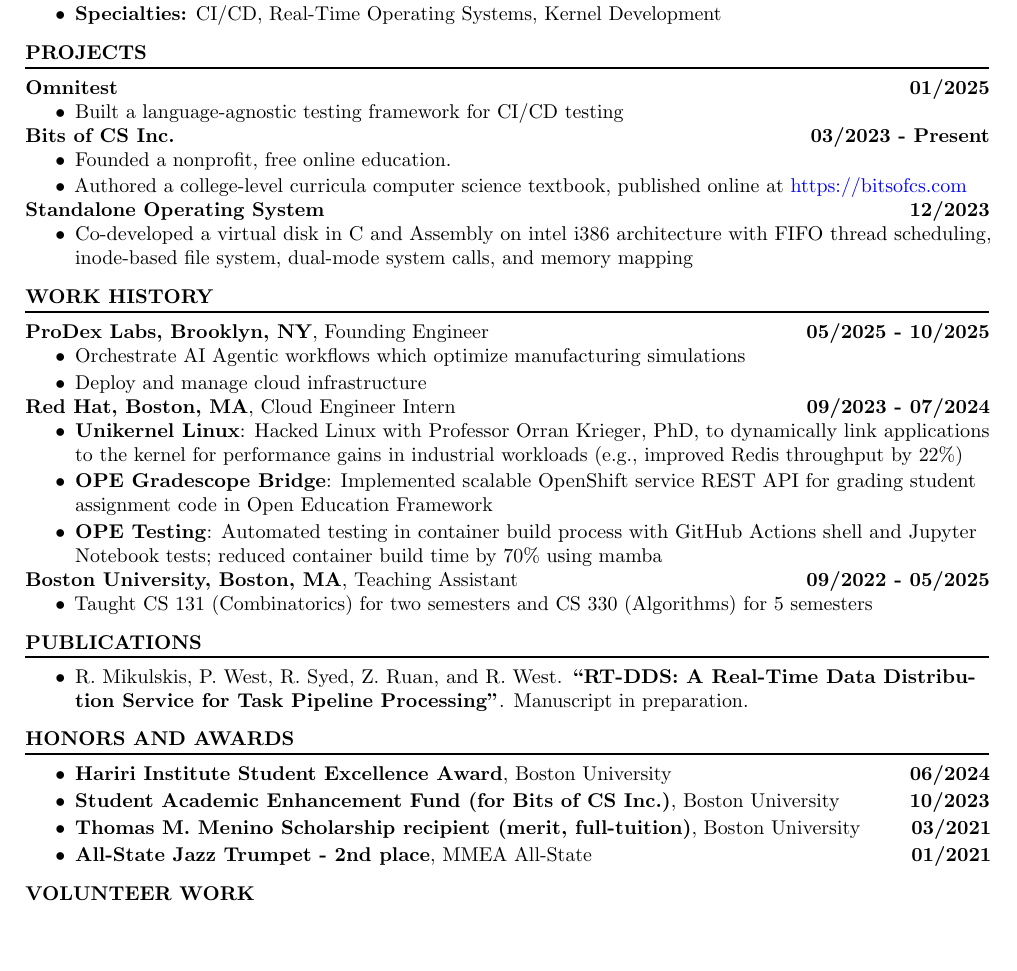
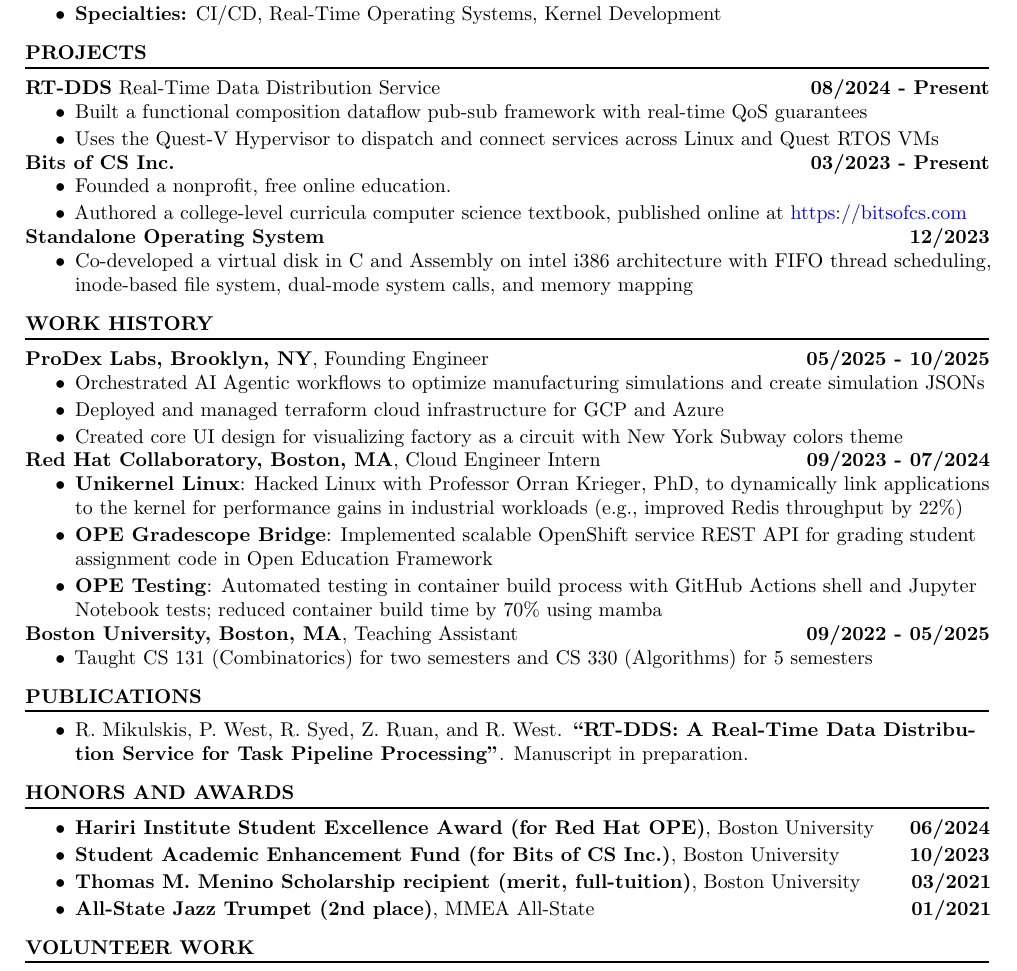
Before and after one commit to rkulskis/rkulskis.github.io, a LaTeX CV (cv/rossMikulskisResume.tex): part of the page, cut so that both start at the same text, the shorter picture padded with empty space. Compiled offline with pdfLaTeX.

Commit message:
update: resume

```diff
--- a/cv/rossMikulskisResume.tex
+++ b/cv/rossMikulskisResume.tex
@@ -32,10 +32,15 @@
 
   % -----------PROJECTS-----------------
   \section{PROJECTS}
-  \ncentry{Omnitest}{}{01/2025}
-  \begin{itemize}{
-    \item Built a language-agnostic testing framework for CI/CD
-      testing }
+  % \ncentry{Omnitest}{}{01/2025}
+  % \begin{itemize}{
+    % \item Built a language-agnostic testing framework for CI/CD
+      % testing }
+      % \end{itemize}
+  \ncentry{RT-DDS}{Real-Time Data Distribution Service}{08/2024 - Present}
+  \begin{itemize}
+  \item Built a functional composition dataflow pub-sub framework with real-time QoS guarantees
+  \item Uses the Quest-V Hypervisor to dispatch and connect services across Linux and Quest RTOS VMs
   \end{itemize}
   \ncentry{Bits of CS Inc.}{}{03/2023 - Present}
   \begin{itemize}{
@@ -56,10 +61,11 @@
   \section{WORK HISTORY}
   \workentry{ProDex Labs, Brooklyn, NY}{Founding Engineer}{05/2025 - 10/2025}
   \begin{itemize}
-  \item Orchestrate AI Agentic workflows which optimize manufacturing simulations
-  \item Deploy and manage cloud infrastructure
+  \item Orchestrated AI Agentic workflows to optimize manufacturing simulations and create simulation JSONs
+  \item Deployed and managed terraform cloud infrastructure for GCP and Azure
+  \item Created core UI design for visualizing factory as a circuit with New York Subway colors theme
 \end{itemize}
-\workentry{Red Hat, Boston, MA}{Cloud Engineer Intern}{09/2023 - 07/2024}
+\workentry{Red Hat Collaboratory, Boston, MA}{Cloud Engineer Intern}{09/2023 - 07/2024}
 \begin{itemize}
 \item \textbf{Unikernel Linux}: Hacked Linux with Professor Orran
   Krieger, PhD, to dynamically link applications to the kernel for
@@ -87,17 +93,17 @@
   \section{PUBLICATIONS}
   \vspace{-0.75em}
   \begin{itemize}
-  \publication{R. Mikulskis, P. West, R. Syed, Z. Ruan, and R. West. \textbf{``RT-DDS: A Real-Time Data Distribution Service for Task Pipeline Processing''}.  Manuscript in preparation.}
+    \publication{R. Mikulskis, P. West, R. Syed, Z. Ruan, and R. West. \textbf{``RT-DDS: A Real-Time Data Distribution Service for Task Pipeline Processing''}.  Manuscript in preparation.}
   \end{itemize}
 
   % -----------AWARDS-----------------
   \section{HONORS AND AWARDS}
   \vspace{-0.75em}
   \begin{itemize}{
-    \honorentry{Hariri Institute Student Excellence Award}{Boston University}{06/2024}
+    \honorentry{Hariri Institute Student Excellence Award (for Red Hat OPE)}{Boston University}{06/2024}
     \honorentry{Student Academic Enhancement Fund (for Bits of CS Inc.)}{Boston University}{10/2023}
     \honorentry{Thomas M. Menino Scholarship recipient (merit, full-tuition)}{Boston University}{03/2021}
-    \honorentry{All-State Jazz Trumpet - 2nd place}{MMEA All-State}{01/2021}}
+    \honorentry{All-State Jazz Trumpet (2nd place)}{MMEA All-State}{01/2021}}
   \end{itemize}
   % -----------VOLUNTEER WORK-----------------
   \section{VOLUNTEER WORK}
```
Also changed, not shown: cv/rossMikulskisResume.pdf, 1 other file.
